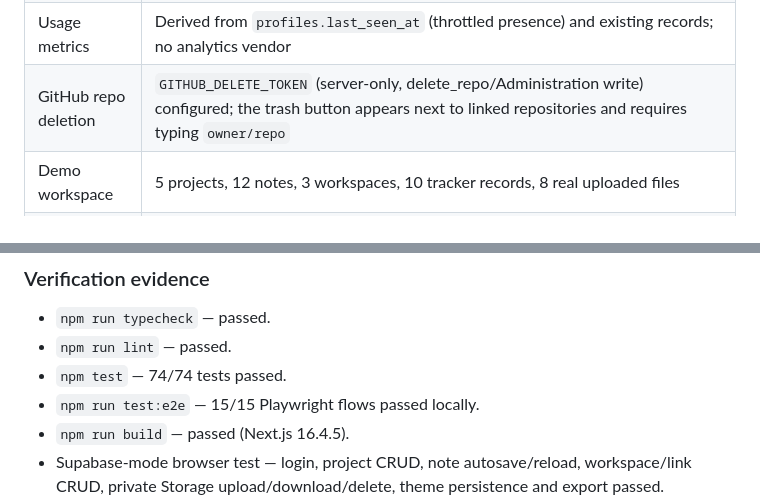
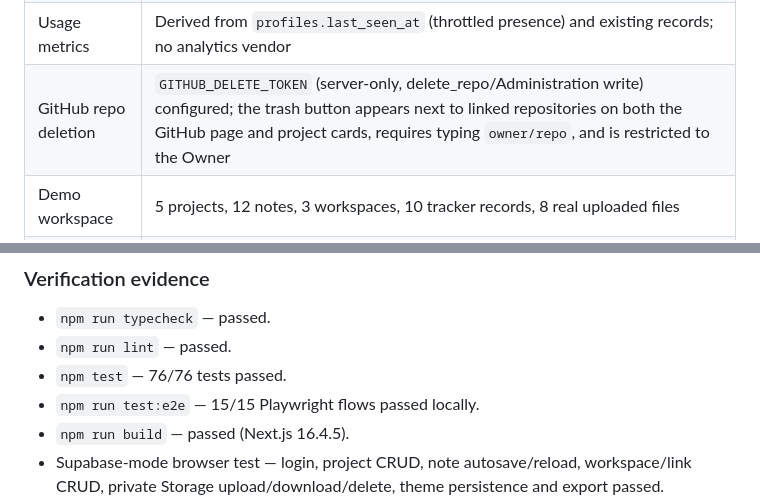
Before and after one commit to davidcosmatech/DEVSPACE, a Markdown page: docs/DEPLOYMENT.md, 2 parts joined by grey strips. Rendered like a GitHub page.

```diff
--- a/docs/DEPLOYMENT.md
+++ b/docs/DEPLOYMENT.md
@@ -212,7 +212,7 @@ After deployment:
 | Private GitHub repos | `GITHUB_PRIVATE_TOKEN` (server-only, read-only) set in Vercel for all environments |
 | Admin access | RBAC roles (`owner`, `admin`, `moderator`, `editor`, `member`, `viewer` + custom). Only `roles.manage` holders can change roles; only an Owner can grant Owner. No email allow-list. |
 | Usage metrics | Derived from `profiles.last_seen_at` (throttled presence) and existing records; no analytics vendor |
-| GitHub repo deletion | `GITHUB_DELETE_TOKEN` (server-only, delete_repo/Administration write) configured; the trash button appears next to linked repositories and requires typing `owner/repo` |
+| GitHub repo deletion | `GITHUB_DELETE_TOKEN` (server-only, delete_repo/Administration write) configured; the trash button appears next to linked repositories on both the GitHub page and project cards, requires typing `owner/repo`, and is restricted to the Owner |
 | Demo workspace | 5 projects, 12 notes, 3 workspaces, 10 tracker records, 8 real uploaded files |
 | Production verification | Login, project CRUD, public/private sections, bulk project updates, workspace assignment, header chat assistant, inline tracker preview, local File Workspace (create/rename/delete/import/preview), GitHub private-repository section, My Tickets sidebar section with open-ticket counter, RBAC admin console (clickable analytics, user profiles, role/permission editing, audit log), password change with re-authentication, project deletion with confirmation and support tickets, Storage upload/download/delete, all pages, theme and export — passed with zero console errors |
 
@@ -265,7 +265,7 @@ GitHub `main` still contains the previous static prototype. The full application
 
 - `npm run typecheck` — passed.
 - `npm run lint` — passed.
-- `npm test` — 74/74 tests passed.
+- `npm test` — 76/76 tests passed.
 - `npm run test:e2e` — 15/15 Playwright flows passed locally.
 - `npm run build` — passed (Next.js 16.4.5).
 - Supabase-mode browser test — login, project CRUD, note autosave/reload, workspace/link CRUD, private Storage upload/download/delete, theme persistence and export passed.
```
Also changed, not shown: README.md (+5 -5 lines), docs/SECURITY.md (+1 -0 lines), docs/screenshots/github-repo-delete-buttons.png (added), docs/screenshots/github-repo-delete.png (added), 9 other files.
